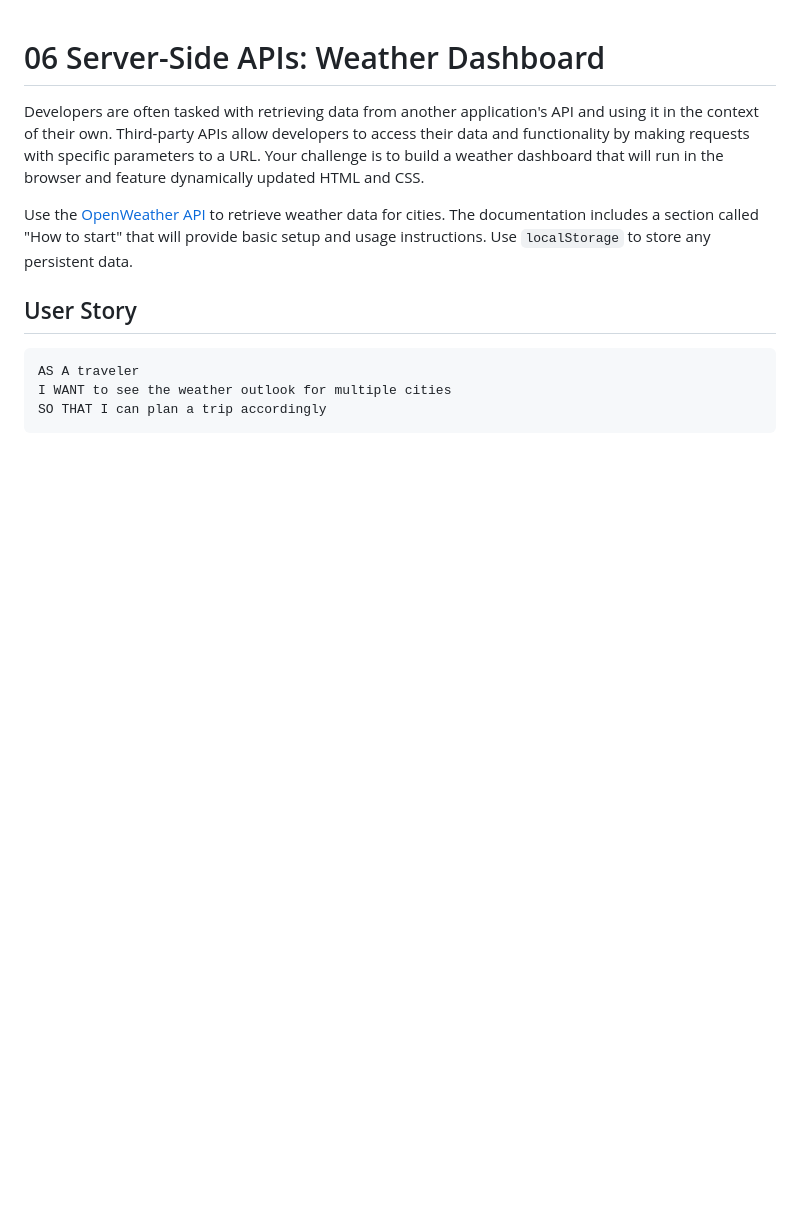
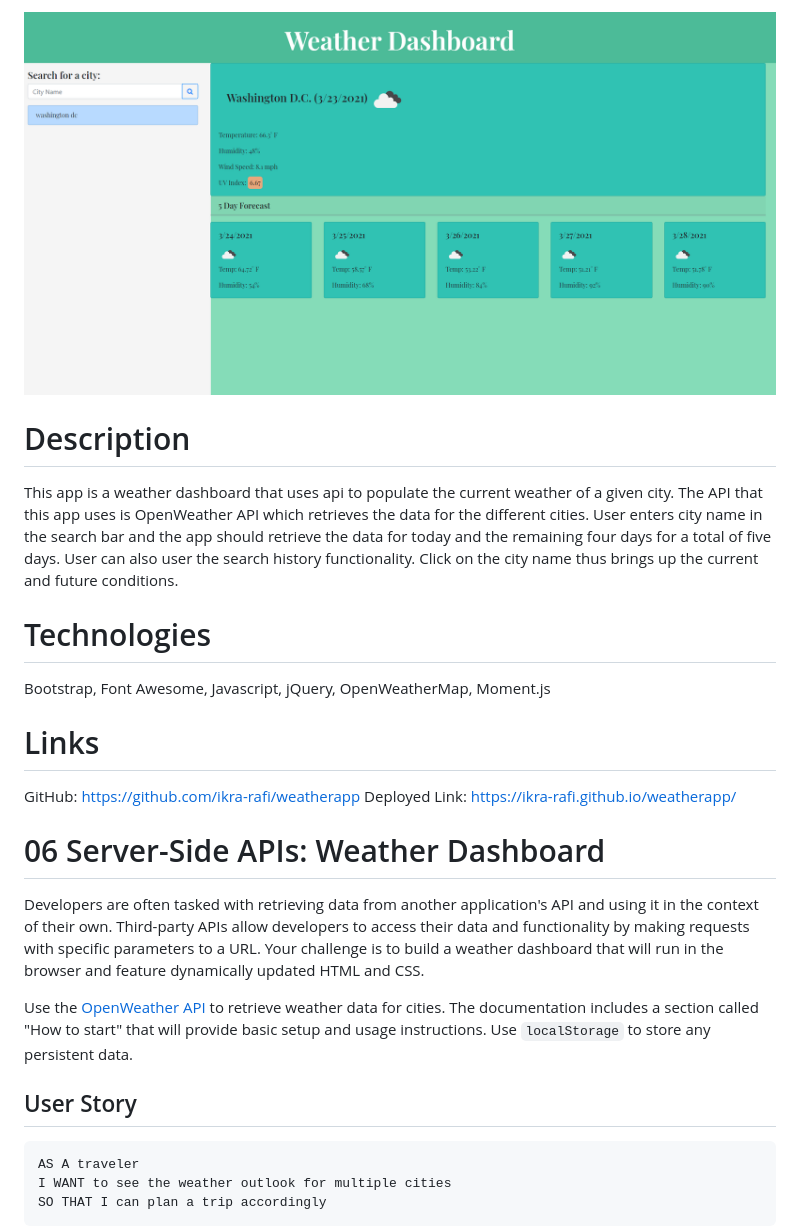
Before and after one commit to ikra-rafi/weatherapp, a Markdown page: README.md, the part around the change. Drawn GitHub-style; pictures changed too: assets/weather-app.png (added); blank space fills up the shorter version.

```diff
--- a/README.md
+++ b/README.md
@@ -1,3 +1,16 @@
+ ![Screenshot](assets/weather-app.png)
+
+ # Description
+ This app is a weather dashboard that uses api to populate the current weather of a given city. The API that this app uses is OpenWeather API which retrieves the data for the different cities. User enters city name in the search bar and the app should retrieve the data for today and the remaining four days for a total of five days.
+ User can also user the search history functionality. Click on the city name thus brings up the current and future conditions.
+
+ # Technologies
+ Bootstrap, Font Awesome, Javascript, jQuery, OpenWeatherMap, Moment.js
+ # Links
+ GitHub: https://github.com/ikra-rafi/weatherapp
+ Deployed Link: https://ikra-rafi.github.io/weatherapp/
+
+
 # 06 Server-Side APIs: Weather Dashboard
 
 Developers are often tasked with retrieving data from another application's API and using it in the context of their own. Third-party APIs allow developers to access their data and functionality by making requests with specific parameters to a URL. Your challenge is to build a weather dashboard that will run in the browser and feature dynamically updated HTML and CSS.
```
